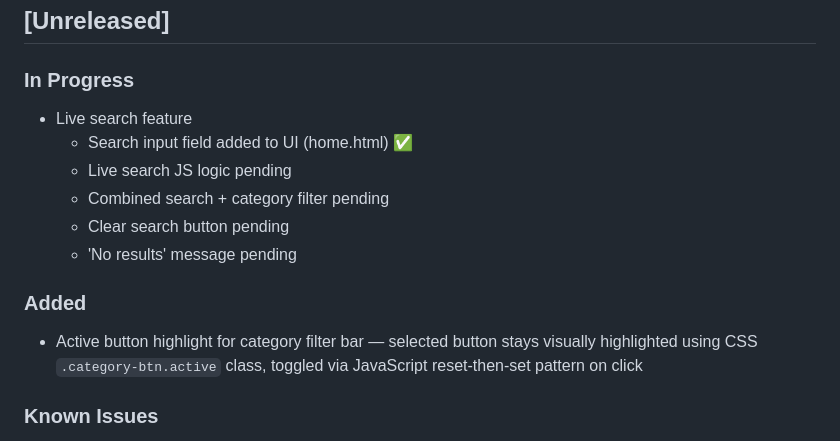
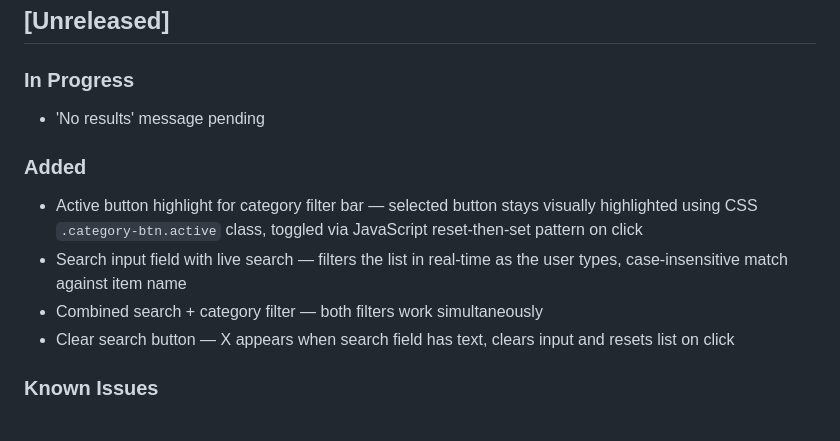
Before and after one commit to ryanbcommits/shopping-list-app, a Markdown page: CHANGELOG.md, the part around the change. GitHub-like rendering.

Commit message:
updated Changelog

```diff
--- a/CHANGELOG.md
+++ b/CHANGELOG.md
@@ -9,17 +9,18 @@ and this project adheres to [Semantic Versioning](https://semver.org/spec/v2.0.0
 
 
 ### In Progress
-- Live search feature
-  - Search input field added to UI (home.html) ✅
-  - Live search JS logic pending
-  - Combined search + category filter pending
-  - Clear search button pending
-  - 'No results' message pending
+- 'No results' message pending
+
 
 ### Added
 - Active button highlight for category filter bar — selected button
   stays visually highlighted using CSS `.category-btn.active` class,
   toggled via JavaScript reset-then-set pattern on click
+- Search input field with live search — filters the list in real-time
+  as the user types, case-insensitive match against item name
+- Combined search + category filter — both filters work simultaneously
+- Clear search button — X appears when search field has text, clears
+  input and resets list on click
 
 ### Known Issues
 - Adding an item while a category filter is active appends it to the
```
